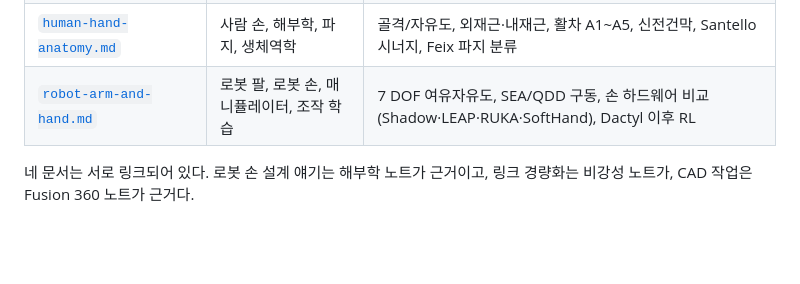
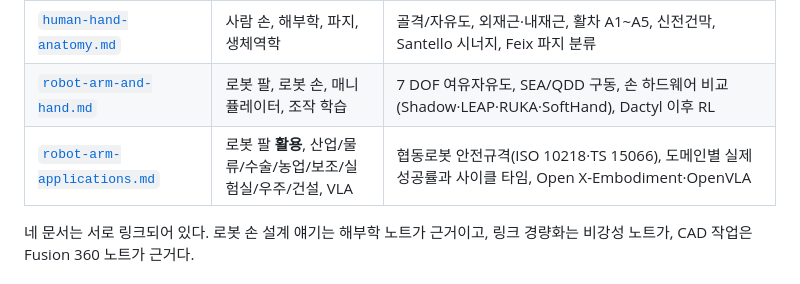
Before and after one commit to rladpcks23-crypto/Qudtls123, a Markdown page: CLAUDE.md, the part around the change. GitHub-like rendering; blank space fills up the shorter version.

```diff
--- a/CLAUDE.md
+++ b/CLAUDE.md
@@ -18,6 +18,7 @@
 | [`specific-stiffness-structures.md`](docs/research/specific-stiffness-structures.md) | 경량화, 강성, 격자/인필 구조, 재료 선택 | Ashby 재료 지수, 형상 계수, Gibson-Ashby 스케일링, 판 격자 vs 트러스, FDM 인필 실험 |
 | [`human-hand-anatomy.md`](docs/research/human-hand-anatomy.md) | 사람 손, 해부학, 파지, 생체역학 | 골격/자유도, 외재근·내재근, 활차 A1~A5, 신전건막, Santello 시너지, Feix 파지 분류 |
 | [`robot-arm-and-hand.md`](docs/research/robot-arm-and-hand.md) | 로봇 팔, 로봇 손, 매니퓰레이터, 조작 학습 | 7 DOF 여유자유도, SEA/QDD 구동, 손 하드웨어 비교(Shadow·LEAP·RUKA·SoftHand), Dactyl 이후 RL |
+| [`robot-arm-applications.md`](docs/research/robot-arm-applications.md) | 로봇 팔 **활용**, 산업/물류/수술/농업/보조/실험실/우주/건설, VLA | 협동로봇 안전규격(ISO 10218·TS 15066), 도메인별 실제 성공률과 사이클 타임, Open X-Embodiment·OpenVLA |
 
 네 문서는 서로 링크되어 있다. 로봇 손 설계 얘기는 해부학 노트가 근거이고,
 링크 경량화는 비강성 노트가, CAD 작업은 Fusion 360 노트가 근거다.
```
Also changed, not shown: docs/research/robot-arm-and-hand.md (+1 -0 lines), docs/research/robot-arm-applications.md (added, +563 -0 lines).
